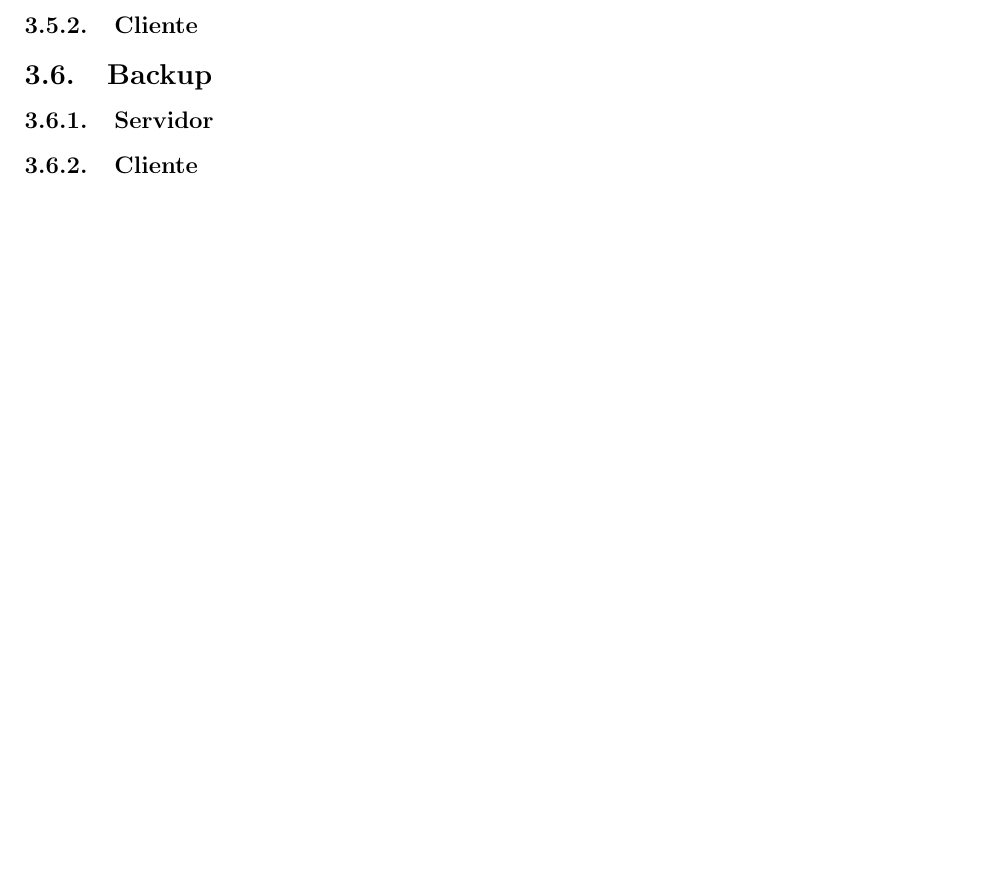
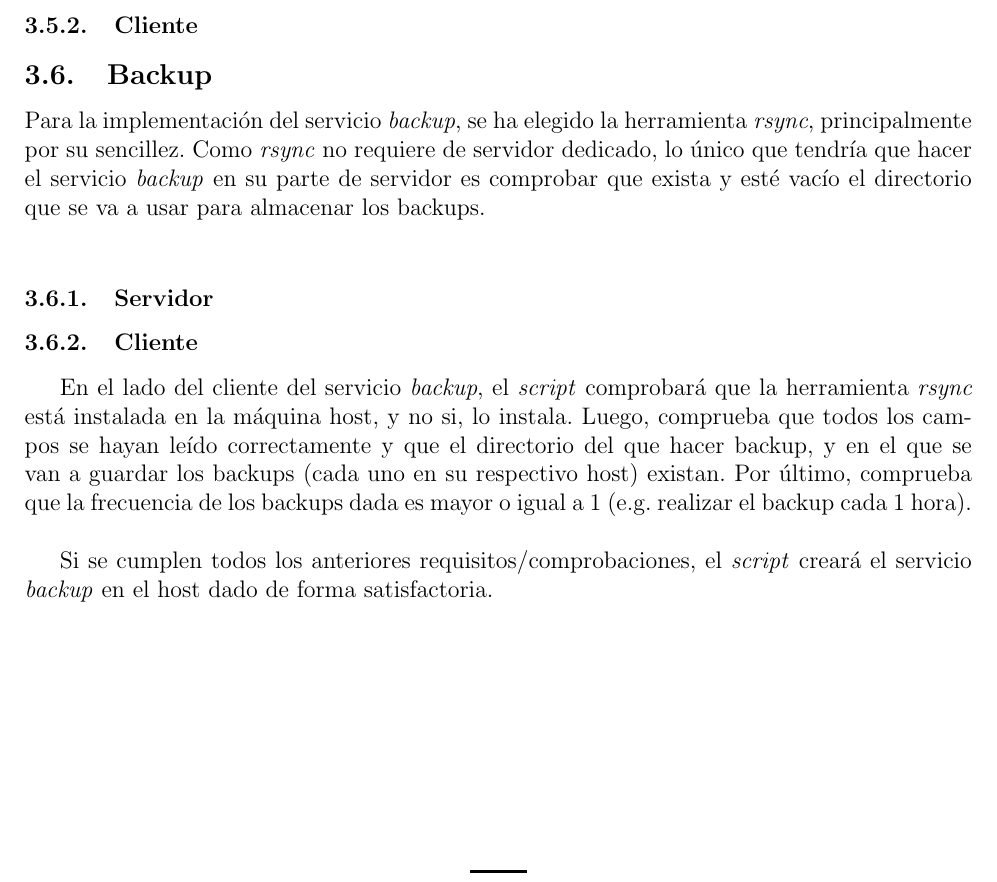
Before and after one commit to Charly98cma/Practica-ASI, a LaTeX document (memoria/ASI-Memoria.tex): part of page 6 of 9, cut so that both start at the same text, the shorter picture padded with empty space. Compiled offline with pdfLaTeX.

Commit message:
Added 'backupC' and 'Testing' to memorandum

```diff
--- a/memoria/ASI-Memoria.tex
+++ b/memoria/ASI-Memoria.tex
@@ -218,9 +218,15 @@ Si no han surgido errores, el \textit{script} leerá cada uno de los volúmenes
 \subsubsection{Cliente}
 
 \subsection{Backup}
+
+\noindent Para la implementación del servicio \textit{backup}, se ha elegido la herramienta \textit{rsync}, principalmente por su sencillez. Como \textit{rsync} no requiere de servidor dedicado, lo único que tendría que hacer el servicio \textit{backup} en su parte de servidor es comprobar que exista y esté vacío el directorio que se va a usar para almacenar los backups.\\
+
 \subsubsection{Servidor}
 \subsubsection{Cliente}
 
+En el lado del cliente del servicio \textit{backup}, el \textit{script} comprobará que la herramienta \textit{rsync} está instalada en la máquina host, y no si, lo instala. Luego, comprueba que todos los campos se hayan leído correctamente y que el directorio del que hacer backup, y en el que se van a guardar los backups (cada uno en su respectivo host) existan. Por último, comprueba que la frecuencia de los backups dada es mayor o igual a 1 (e.g. realizar el backup cada 1 hora).\\
+
+Si se cumplen todos los anteriores requisitos/comprobaciones, el \textit{script} creará el servicio \textit{backup} en el host dado de forma satisfactoria.
 
 \newpage
 \section{Códigos de error}
```
Also changed, not shown: memoria/ASI-Memoria.pdf.
